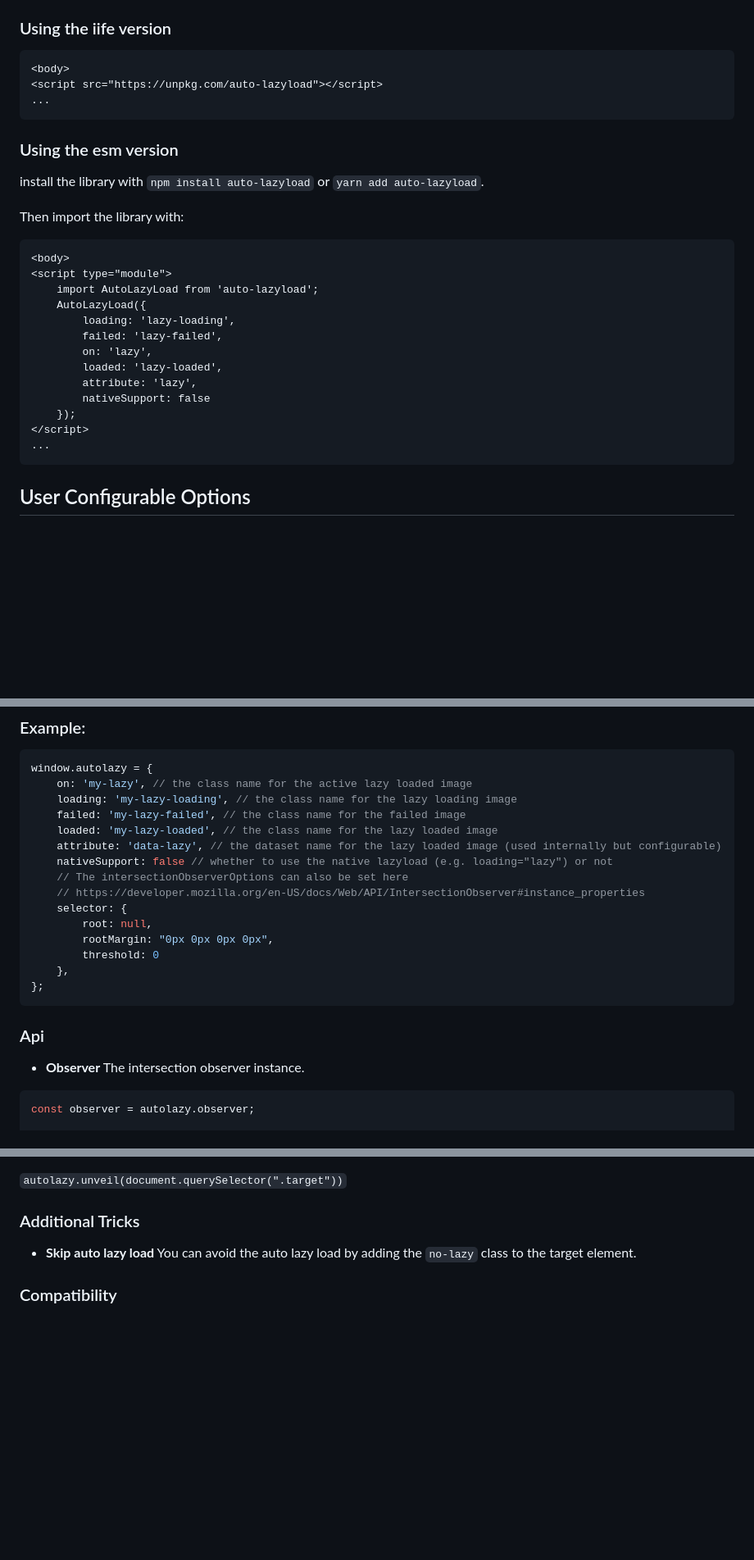
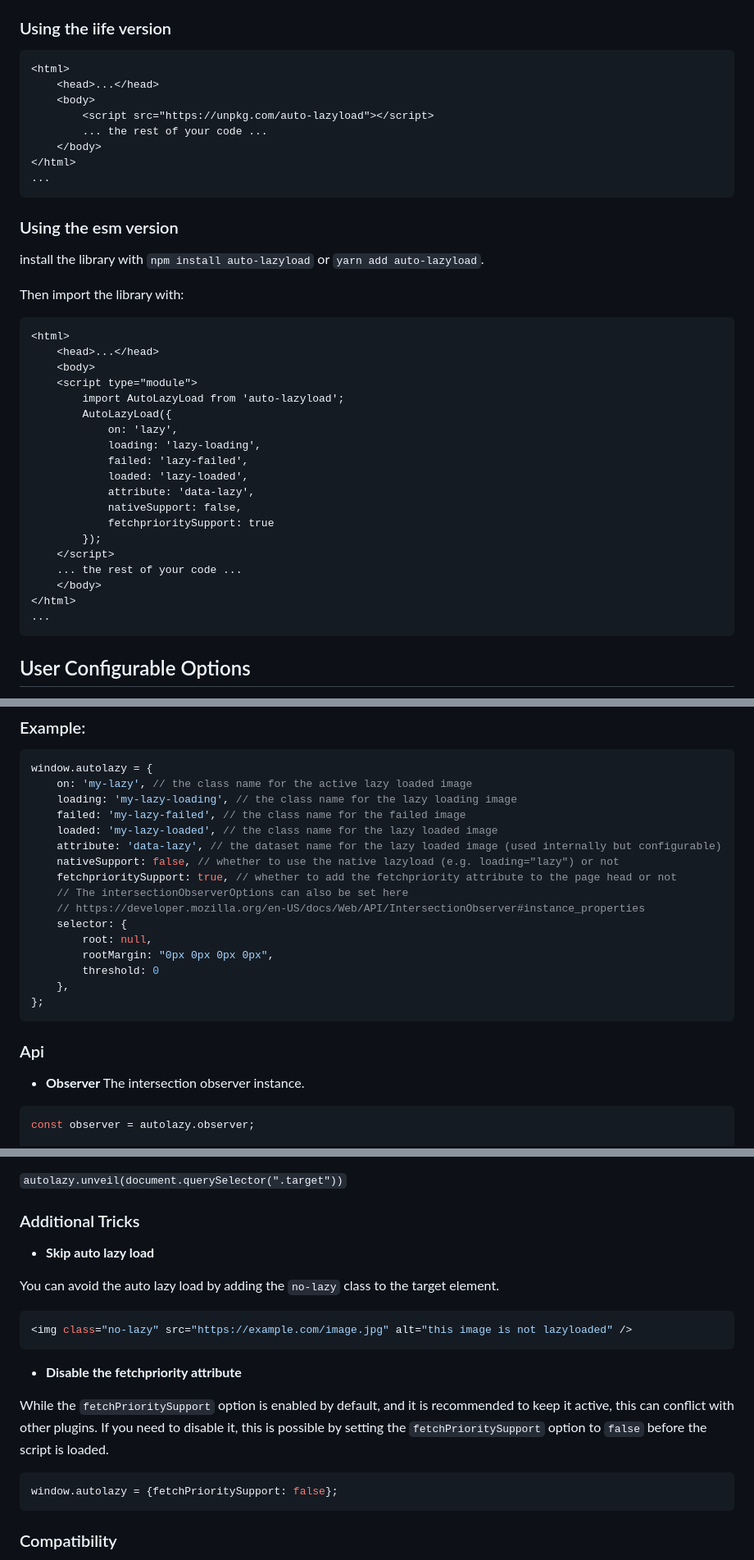
Before and after one commit to erikyo/auto-lazyload, a Markdown page: README.md, 3 parts joined by grey strips. Shown at 82% size. Drawn GitHub-style; blank space fills up the shorter version.

````diff
--- a/README.md
+++ b/README.md
@@ -16,9 +16,14 @@ What differs with the common lazy loading implementation is that it doesn't requ
 Add the script just after the `body` tag.
 
 ### Using the iife version
-```
-<body>
-<script src="https://unpkg.com/auto-lazyload"></script>
+```html
+<html>
+    <head>...</head>
+    <body>
+        <script src="https://unpkg.com/auto-lazyload"></script>
+        ... the rest of your code ...
+    </body>
+</html>
 ...
 ```
 
@@ -26,19 +31,25 @@ Add the script just after the `body` tag.
 install the library with `npm install auto-lazyload` or `yarn add auto-lazyload`.
 
 Then import the library with:
-```
-<body>
-<script type="module">
-    import AutoLazyLoad from 'auto-lazyload';
-    AutoLazyLoad({
-        loading: 'lazy-loading',
-        failed: 'lazy-failed',
-        on: 'lazy',
-        loaded: 'lazy-loaded',
-        attribute: 'lazy',
-        nativeSupport: false
-    });
-</script>
+```html
+<html>
+    <head>...</head>
+    <body>
+    <script type="module">
+        import AutoLazyLoad from 'auto-lazyload';
+        AutoLazyLoad({
+            on: 'lazy',
+            loading: 'lazy-loading',
+            failed: 'lazy-failed',
+            loaded: 'lazy-loaded',
+            attribute: 'data-lazy',
+            nativeSupport: false,
+            fetchprioritySupport: true
+        });
+    </script>
+    ... the rest of your code ...
+    </body>
+</html>
 ...
 ```
 
@@ -55,7 +66,8 @@ window.autolazy = {
     failed: 'my-lazy-failed', // the class name for the failed image
     loaded: 'my-lazy-loaded', // the class name for the lazy loaded image
     attribute: 'data-lazy', // the dataset name for the lazy loaded image (used internally but configurable)
-    nativeSupport: false // whether to use the native lazyload (e.g. loading="lazy") or not
+    nativeSupport: false, // whether to use the native lazyload (e.g. loading="lazy") or not
+    fetchprioritySupport: true, // whether to add the fetchpriority attribute to the page head or not
     // The intersectionObserverOptions can also be set here
     // https://developer.mozilla.org/en-US/docs/Web/API/IntersectionObserver#instance_properties
     selector: {
@@ -71,7 +83,7 @@ window.autolazy = {
 - **Observer**
 The intersection observer instance.
 
-```js
+```javascript
 const observer = autolazy.observer;
 
 // Example:
@@ -113,7 +125,21 @@ Add the specified target to the watch list.
 ### Additional Tricks
 
 - **Skip auto lazy load**
-  You can avoid the auto lazy load by adding the `no-lazy` class to the target element.
+
+You can avoid the auto lazy load by adding the `no-lazy` class to the target element.
+
+```javascript
+<img class="no-lazy" src="https://example.com/image.jpg" alt="this image is not lazyloaded" />
+```
+
+- **Disable the fetchpriority attribute**
+
+While the `fetchPrioritySupport` option is enabled by default, and it is recommended to keep it active, this can conflict with other plugins.
+If you need to disable it, this is possible by setting the `fetchPrioritySupport` option to `false` before the script is loaded.
+
+```javascript
+window.autolazy = {fetchPrioritySupport: false};
+```
 
 ### Compatibility
 
````
